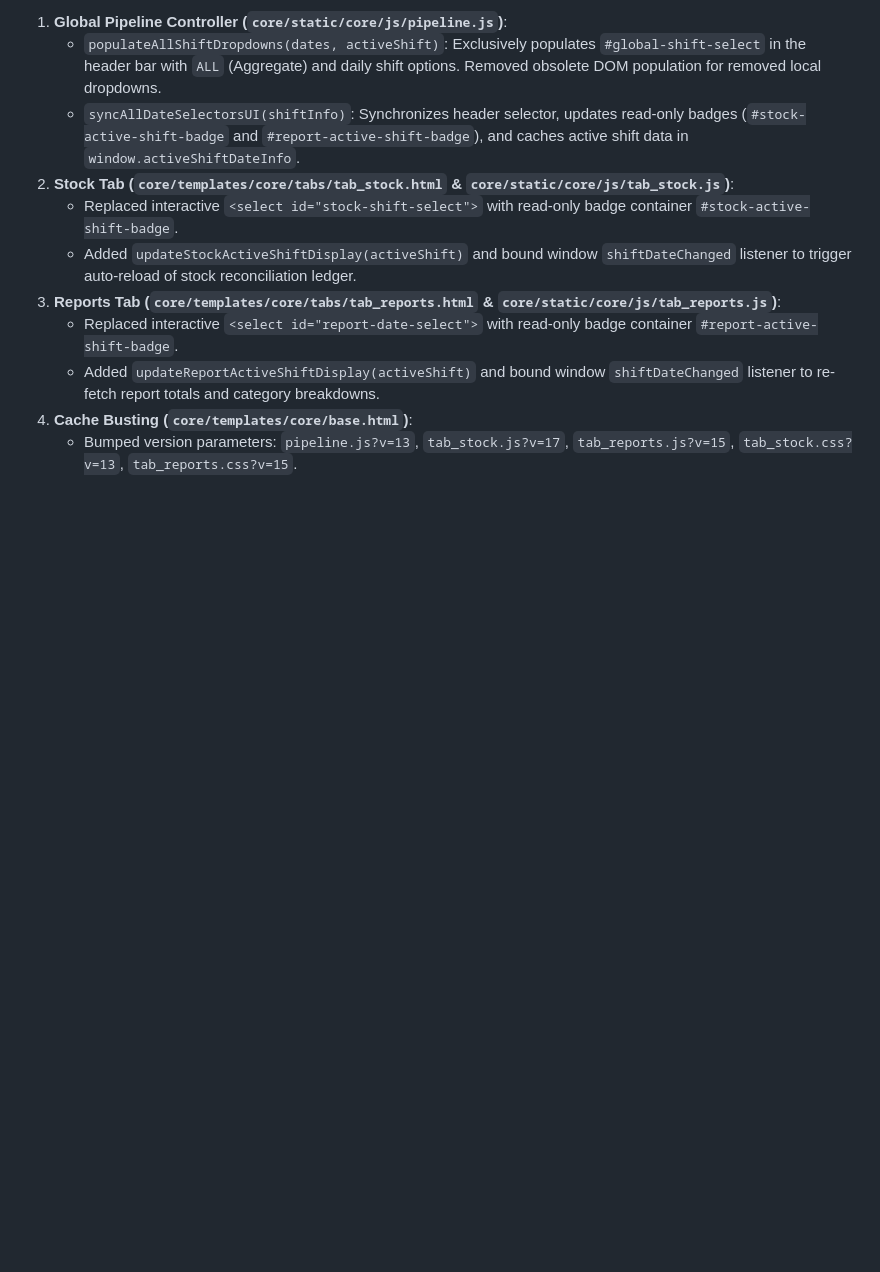
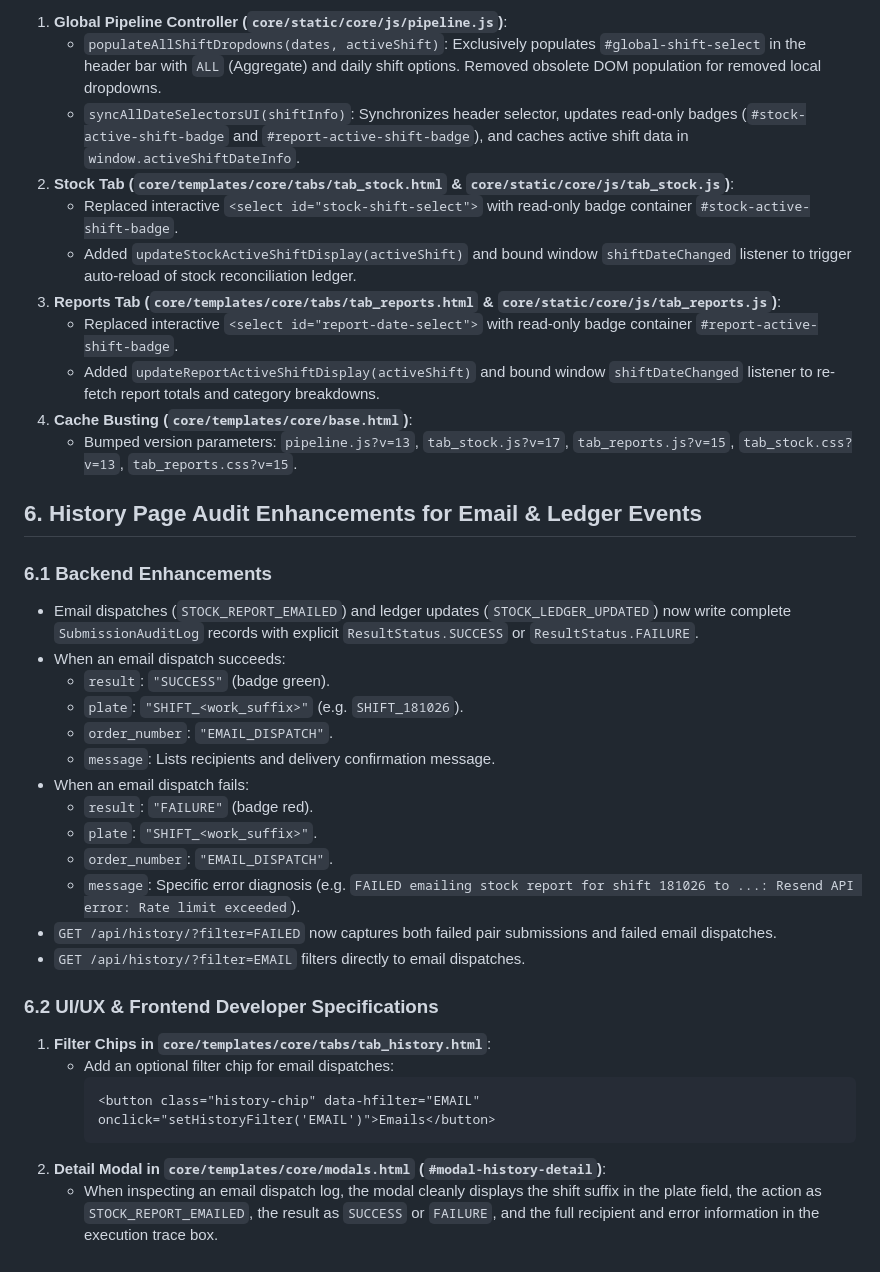
Before and after one commit to KIREX01/itms_verification, a Markdown page: docs/FRONTEND REQUEST.MD, the part around the change. GitHub-like rendering; blank space fills up the shorter version.

````diff
--- a/docs/FRONTEND REQUEST.MD
+++ b/docs/FRONTEND REQUEST.MD
@@ -323,3 +323,30 @@ All local shift selectors on Stock and Reports tabs have been dismantled and mig
    - Added `updateReportActiveShiftDisplay(activeShift)` and bound window `shiftDateChanged` listener to re-fetch report totals and category breakdowns.
 4. **Cache Busting (`core/templates/core/base.html`)**:
    - Bumped version parameters: `pipeline.js?v=13`, `tab_stock.js?v=17`, `tab_reports.js?v=15`, `tab_stock.css?v=13`, `tab_reports.css?v=15`.
+
+
+## 6. History Page Audit Enhancements for Email & Ledger Events
+
+### 6.1 Backend Enhancements
+- Email dispatches (`STOCK_REPORT_EMAILED`) and ledger updates (`STOCK_LEDGER_UPDATED`) now write complete `SubmissionAuditLog` records with explicit `ResultStatus.SUCCESS` or `ResultStatus.FAILURE`.
+- When an email dispatch succeeds:
+  - `result`: `"SUCCESS"` (badge green).
+  - `plate`: `"SHIFT_<work_suffix>"` (e.g. `SHIFT_181026`).
+  - `order_number`: `"EMAIL_DISPATCH"`.
+  - `message`: Lists recipients and delivery confirmation message.
+- When an email dispatch fails:
+  - `result`: `"FAILURE"` (badge red).
+  - `plate`: `"SHIFT_<work_suffix>"`.
+  - `order_number`: `"EMAIL_DISPATCH"`.
+  - `message`: Specific error diagnosis (e.g. `FAILED emailing stock report for shift 181026 to ...: Resend API error: Rate limit exceeded`).
+- `GET /api/history/?filter=FAILED` now captures both failed pair submissions and failed email dispatches.
+- `GET /api/history/?filter=EMAIL` filters directly to email dispatches.
+
+### 6.2 UI/UX & Frontend Developer Specifications
+1. **Filter Chips in `core/templates/core/tabs/tab_history.html`**:
+   - Add an optional filter chip for email dispatches:
+     ```html
+     <button class="history-chip" data-hfilter="EMAIL" onclick="setHistoryFilter('EMAIL')">Emails</button>
+     ```
+2. **Detail Modal in `core/templates/core/modals.html` (`#modal-history-detail`)**:
+   - When inspecting an email dispatch log, the modal cleanly displays the shift suffix in the plate field, the action as `STOCK_REPORT_EMAILED`, the result as `SUCCESS` or `FAILURE`, and the full recipient and error information in the execution trace box.
````
Also changed, not shown: docs/BACKEND REQUEST.MD (+23 -0 lines).
